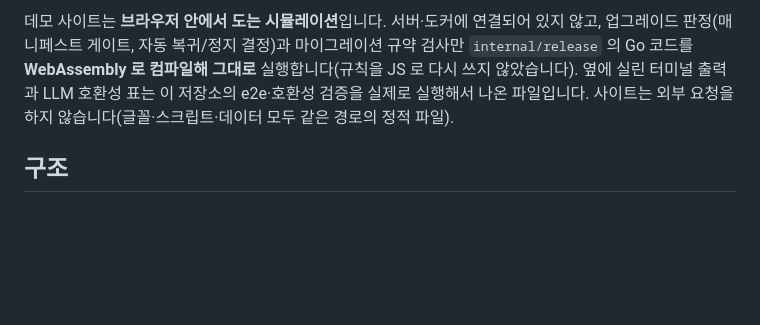
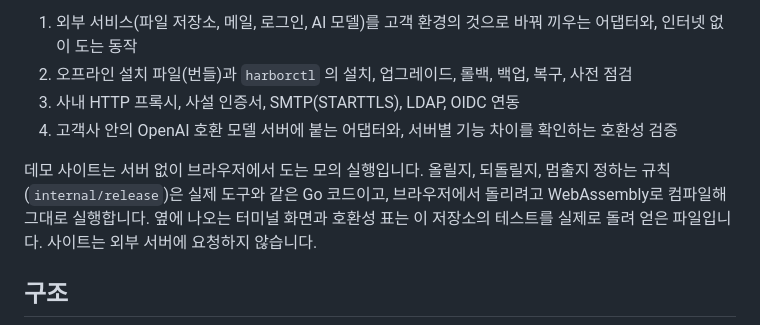
Before and after one commit to choibongseok/harborline, a Markdown page: README.md, the part around one of its changes. Rendered like a GitHub page; blank space fills up the shorter version.

```diff
--- a/README.md
+++ b/README.md
@@ -17,5 +14,10 @@
 
-데모 사이트는 **브라우저 안에서 도는 시뮬레이션**입니다. 서버·도커에 연결되어 있지 않고, 업그레이드 판정(매니페스트 게이트, 자동 복귀/정지 결정)과 마이그레이션 규약 검사만 `internal/release` 의 Go 코드를 **WebAssembly 로 컴파일해 그대로** 실행합니다(규칙을 JS 로 다시 쓰지 않았습니다). 옆에 실린 터미널 출력과 LLM 호환성 표는 이 저장소의 e2e·호환성 검증을 실제로 실행해서 나온 파일입니다. 사이트는 외부 요청을 하지 않습니다(글꼴·스크립트·데이터 모두 같은 경로의 정적 파일).
+1. 외부 서비스(파일 저장소, 메일, 로그인, AI 모델)를 고객 환경의 것으로 바꿔 끼우는 어댑터와, 인터넷 없이 도는 동작
+2. 오프라인 설치 파일(번들)과 `harborctl` 의 설치, 업그레이드, 롤백, 백업, 복구, 사전 점검
+3. 사내 HTTP 프록시, 사설 인증서, SMTP(STARTTLS), LDAP, OIDC 연동
+4. 고객사 안의 OpenAI 호환 모델 서버에 붙는 어댑터와, 서버별 기능 차이를 확인하는 호환성 검증
+
+데모 사이트는 서버 없이 브라우저에서 도는 모의 실행입니다. 올릴지, 되돌릴지, 멈출지 정하는 규칙(`internal/release`)은 실제 도구와 같은 Go 코드이고, 브라우저에서 돌리려고 WebAssembly로 컴파일해 그대로 실행합니다. 옆에 나오는 터미널 화면과 호환성 표는 이 저장소의 테스트를 실제로 돌려 얻은 파일입니다. 사이트는 외부 서버에 요청하지 않습니다.
 
 ## 구조
 
```
Also changed, not shown: other parts of README.md (+2 -5 lines), docs/TEST_CASES.md (+2 -2 lines), docs/demo-desktop-dark.png, docs/demo-desktop-light.png, docs/demo-mobile.png, 5 other files.
